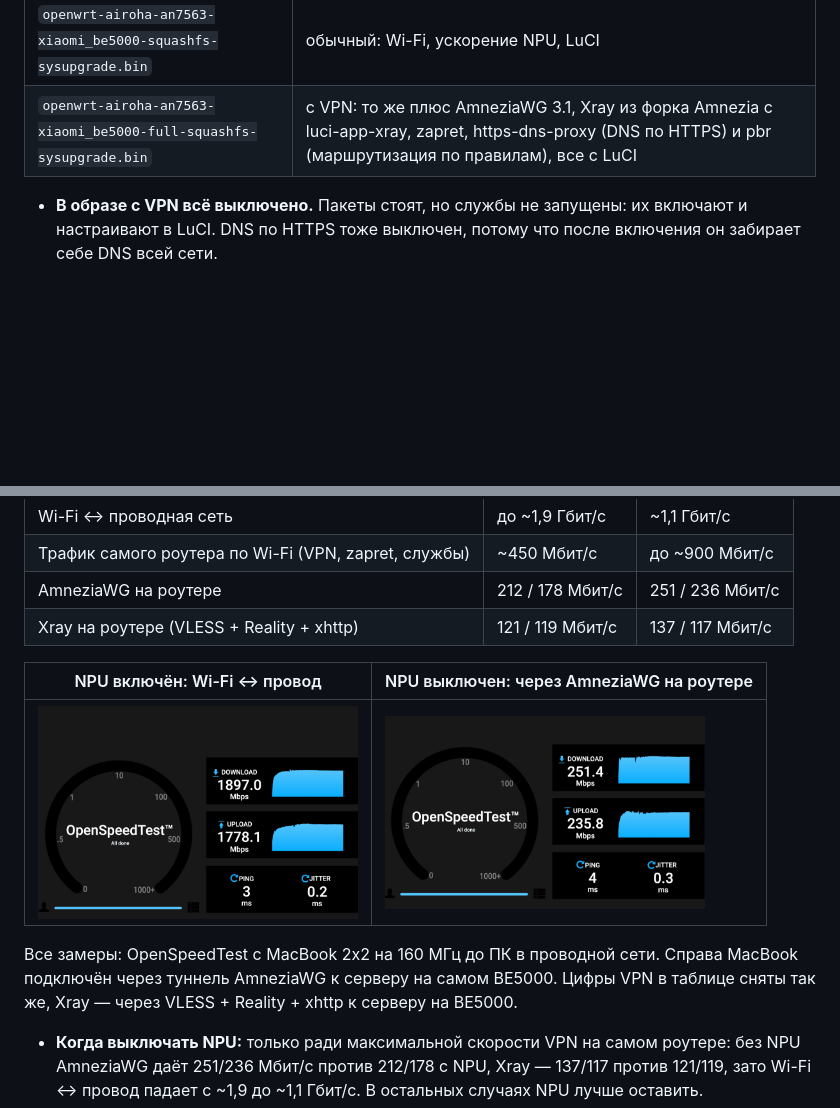
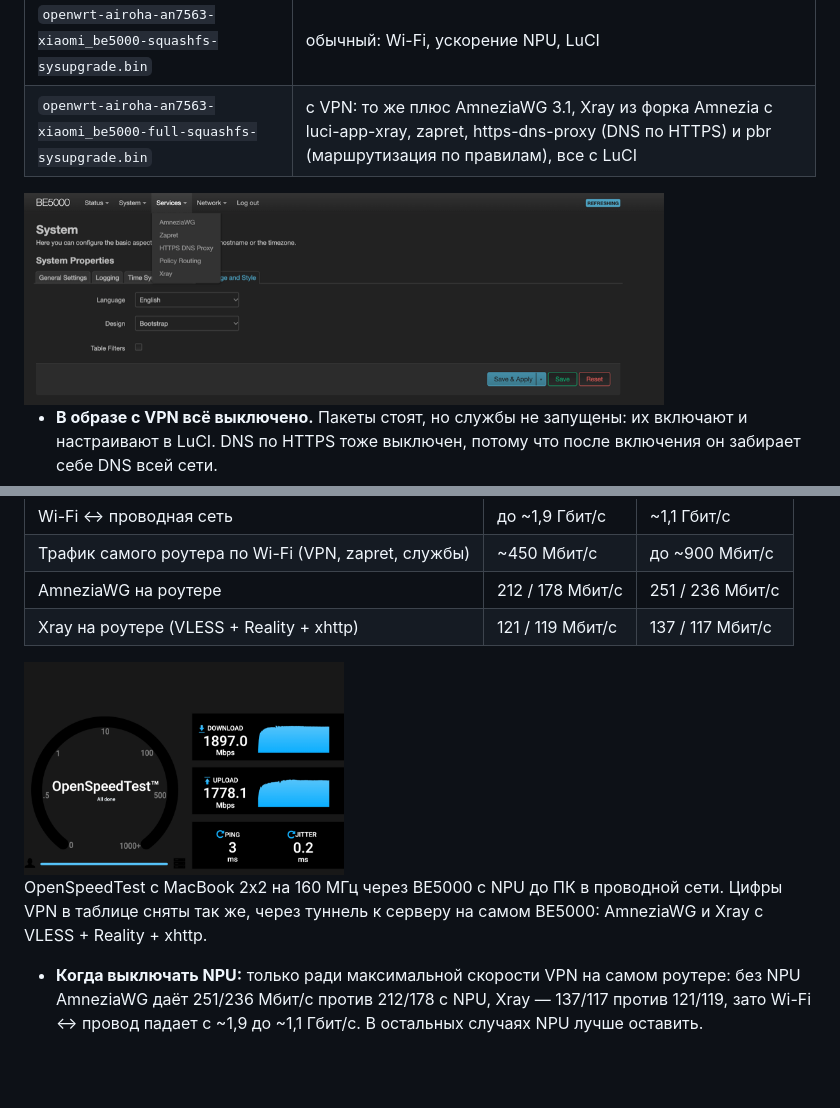
Before and after one commit to pabragin/xiaomi-be5000-openwrt, a Markdown page: README.ru.md, 2 parts joined by grey strips. Drawn GitHub-style; pictures changed too: images/luci-services-menu.png (added), images/openspeedtest-be5000-amneziawg.png (deleted); blank space fills up the shorter version.

Commit message:
README: LuCI Services menu of the VPN image instead of the AmneziaWG speed screenshot

```diff
--- a/README.ru.md
+++ b/README.ru.md
@@ -51,6 +51,8 @@
 |---|---|
 | `openwrt-airoha-an7563-xiaomi_be5000-squashfs-sysupgrade.bin` | обычный: Wi-Fi, ускорение NPU, LuCI |
 | `openwrt-airoha-an7563-xiaomi_be5000-full-squashfs-sysupgrade.bin` | с VPN: то же плюс AmneziaWG 3.1, Xray из форка Amnezia с luci-app-xray, zapret, https-dns-proxy (DNS по HTTPS) и pbr (маршрутизация по правилам), все с LuCI |
+
+<img src="images/luci-services-menu.png" alt="Меню «Службы» в LuCI образа с VPN: AmneziaWG, Zapret, HTTPS DNS Proxy, Policy Routing, Xray" width="640">
 
 - **В образе с VPN всё выключено.** Пакеты стоят, но службы не запущены: их включают и настраивают в LuCI. DNS по HTTPS тоже выключен, потому что после включения он забирает себе DNS всей сети.
 - **Xray в LuCI:** **Службы → Xray** ([luci-app-xray](https://github.com/yichya/luci-app-xray), только по-английски). Для сервера с xhttp выберите транспорт **SplitHTTP (XHTTP)**. После включения он прозрачно проксирует LAN; DNS и правила маршрутизации — на его собственных вкладках.
@@ -123,11 +125,9 @@ config amneziawg_awg0
 | AmneziaWG на роутере | 212 / 178 Мбит/с | 251 / 236 Мбит/с |
 | Xray на роутере (VLESS + Reality + xhttp) | 121 / 119 Мбит/с | 137 / 117 Мбит/с |
 
-| NPU включён: Wi-Fi ↔ провод | NPU выключен: через AmneziaWG на роутере |
-|---|---|
-| <img src="images/openspeedtest-be5000-npu-on.png" alt="OpenSpeedTest через BE5000 с NPU: 1897 Мбит/с скачивание, 1778 Мбит/с отдача" width="320"> | <img src="images/openspeedtest-be5000-amneziawg.png" alt="OpenSpeedTest через AmneziaWG на BE5000 без NPU: 251 Мбит/с скачивание, 236 Мбит/с отдача" width="320"> |
+<img src="images/openspeedtest-be5000-npu-on.png" alt="OpenSpeedTest через BE5000 с NPU: 1897 Мбит/с скачивание, 1778 Мбит/с отдача" width="320">
 
-Все замеры: OpenSpeedTest с MacBook 2x2 на 160 МГц до ПК в проводной сети. Справа MacBook подключён через туннель AmneziaWG к серверу на самом BE5000. Цифры VPN в таблице сняты так же, Xray — через VLESS + Reality + xhttp к серверу на BE5000.
+OpenSpeedTest с MacBook 2x2 на 160 МГц через BE5000 с NPU до ПК в проводной сети. Цифры VPN в таблице сняты так же, через туннель к серверу на самом BE5000: AmneziaWG и Xray с VLESS + Reality + xhttp.
 
 - **Когда выключать NPU:** только ради максимальной скорости VPN на самом роутере: без NPU AmneziaWG даёт 251/236 Мбит/с против 212/178 с NPU, Xray — 137/117 против 121/119, зато Wi-Fi ↔ провод падает с ~1,9 до ~1,1 Гбит/с. В остальных случаях NPU лучше оставить.
 - **Трафик самого роутера с NPU:** кадры, адресованные роутеру, NPU копирует в память Linux, читая их через кэшируемую область памяти. Это даёт ~450 Мбит/с, поэтому VPN на роутере упирается в процессор, а не в NPU.
```
Also changed, not shown: README.md (+4 -4 lines).
